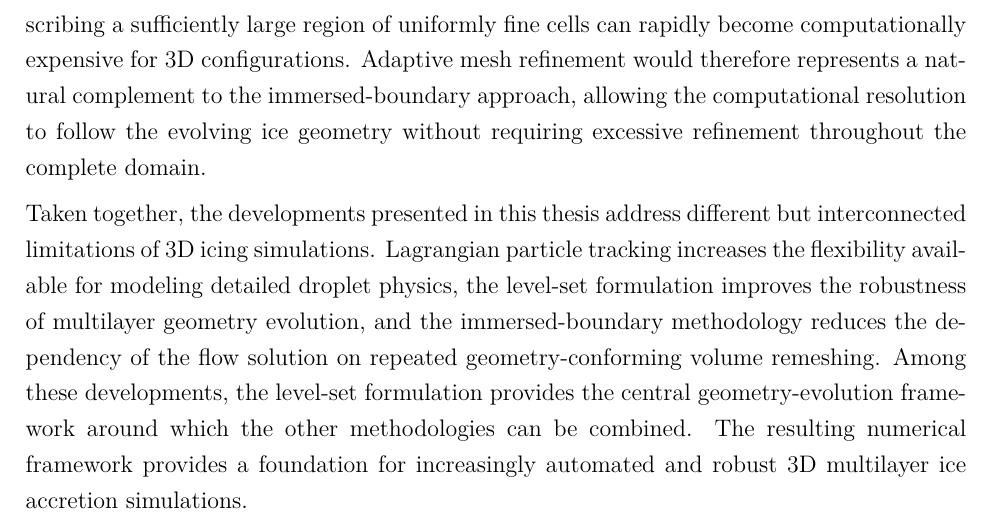
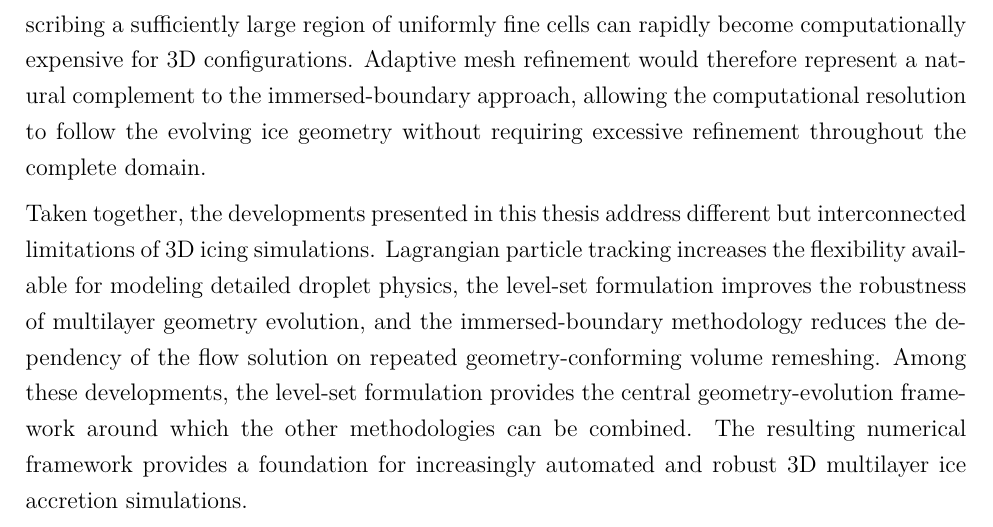
Before and after one commit to kzayni/PHD_THESIS, a LaTeX thesis (Document.tex, which reads CHAPTERS/8-Conclusion.tex): part of page 151 of 180, cut so that both start at the same text. Compiled offline with pdfLaTeX.

Commit message:
fixing some last grammatical issues

```diff
--- a/CHAPTERS/8-Conclusion.tex
+++ b/CHAPTERS/8-Conclusion.tex
@@ -18,7 +18,7 @@ The comparison with explicit algebraic surface displacement illustrates the prin
 
 The third contribution extended the icing framework to an immersed-boundary representation. The methodology combines immersed-boundary aerodynamic and droplet treatments with the existing thermodynamic model and level-set geometry-evolution procedure. Verification on canonical configurations demonstrated consistency between body-fitted and immersed-boundary droplet predictions, while rime and glaze ice-accretion calculations showed encouraging agreement between the two approaches. These results demonstrate the feasibility of performing the complete icing sequence without requiring the generation of a new aerodynamic volume mesh at each accretion layer.
 
-The immersed-boundary investigation also showed that eliminating body-fitted remeshing does not eliminate the mesh-resolution problem. Instead, the numerical challenge shifts toward maintaining sufficient spatial resolution around the evolving immersed interface. Prescribing a sufficiently large region of uniformly fine cells can rapidly become computationally expensive for 3D configurations. Adaptive mesh refinement would therefore represents a natural complement to the immersed-boundary approach, allowing the computational resolution to follow the evolving ice geometry without requiring excessive refinement throughout the complete domain.
+The immersed-boundary investigation also showed that eliminating body-fitted remeshing does not eliminate the mesh-resolution problem. Instead, the numerical challenge shifts toward maintaining sufficient spatial resolution around the evolving immersed interface. Prescribing a sufficiently large region of uniformly fine cells can rapidly become computationally expensive for 3D configurations. Adaptive mesh refinement would therefore represent a natural complement to the immersed-boundary approach, allowing the computational resolution to follow the evolving ice geometry without requiring excessive refinement throughout the complete domain.
 
 Taken together, the developments presented in this thesis address different but interconnected limitations of 3D icing simulations. Lagrangian particle tracking increases the flexibility available for modeling detailed droplet physics, the level-set formulation improves the robustness of multilayer geometry evolution, and the immersed-boundary methodology reduces the dependency of the flow solution on repeated geometry-conforming volume remeshing. Among these developments, the level-set formulation provides the central geometry-evolution framework around which the other methodologies can be combined. The resulting numerical framework provides a foundation for increasingly automated and robust 3D multilayer ice accretion simulations.
 
```
Also changed, not shown: Document-clean.bbl, 9 other files.
